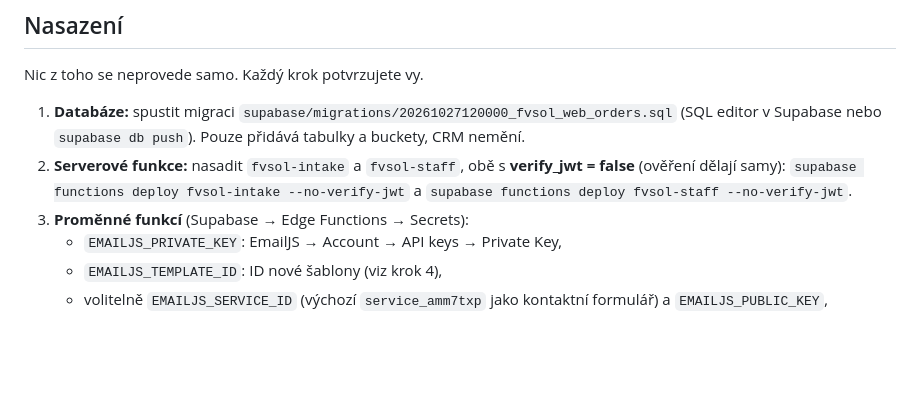
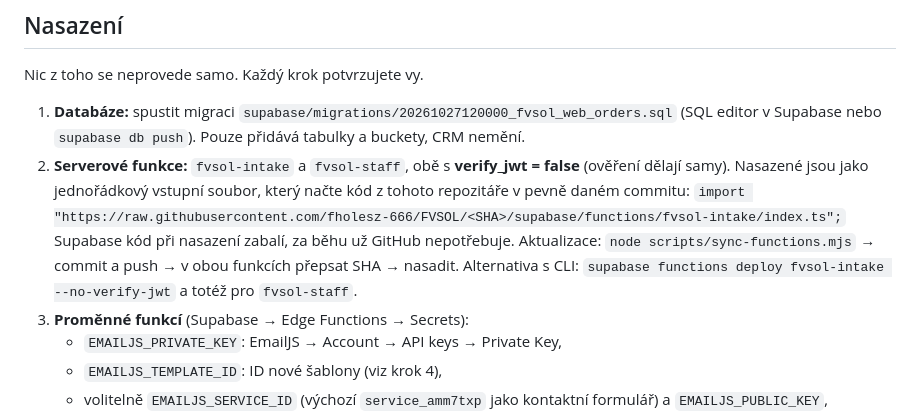
Before and after one commit to fholesz-666/FVSOL, a Markdown page: docs/ZAKAZKY.md, the part around the change. Drawn GitHub-style; blank space fills up the shorter version.

Commit message:
Dokumentace: nasazení funkcí přes commit z repozitáře
Co-Authored-By: Claude Opus 5.5 <noreply@anthropic.com>
Claude-Session: https://claude.ai/code/session_011FXUuBfP7X38T31PW1G8ux

```diff
--- a/docs/ZAKAZKY.md
+++ b/docs/ZAKAZKY.md
@@ -131,8 +131,11 @@ Podmínky jsem ověřil 27.–28. 10. 2026 (supabase.com/pricing, recenze Brevo
 Nic z toho se neprovede samo. Každý krok potvrzujete vy.
 
 1. **Databáze:** spustit migraci `supabase/migrations/20261027120000_fvsol_web_orders.sql` (SQL editor v Supabase nebo `supabase db push`). Pouze přidává tabulky a buckety, CRM nemění.
-2. **Serverové funkce:** nasadit `fvsol-intake` a `fvsol-staff`, obě s **verify_jwt = false** (ověření dělají samy):
-   `supabase functions deploy fvsol-intake --no-verify-jwt` a `supabase functions deploy fvsol-staff --no-verify-jwt`.
+2. **Serverové funkce:** `fvsol-intake` a `fvsol-staff`, obě s **verify_jwt = false** (ověření dělají samy).
+   Nasazené jsou jako jednořádkový vstupní soubor, který načte kód z tohoto repozitáře v pevně daném commitu:
+   `import "https://raw.githubusercontent.com/fholesz-666/FVSOL/<SHA>/supabase/functions/fvsol-intake/index.ts";`
+   Supabase kód při nasazení zabalí, za běhu už GitHub nepotřebuje. Aktualizace: `node scripts/sync-functions.mjs` → commit a push → v obou funkcích přepsat SHA → nasadit.
+   Alternativa s CLI: `supabase functions deploy fvsol-intake --no-verify-jwt` a totéž pro `fvsol-staff`.
 3. **Proměnné funkcí** (Supabase → Edge Functions → Secrets):
    - `EMAILJS_PRIVATE_KEY`: EmailJS → Account → API keys → Private Key,
    - `EMAILJS_TEMPLATE_ID`: ID nové šablony (viz krok 4),
```
